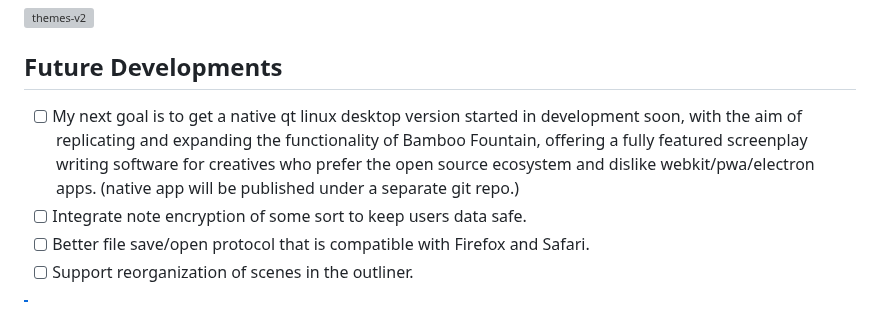
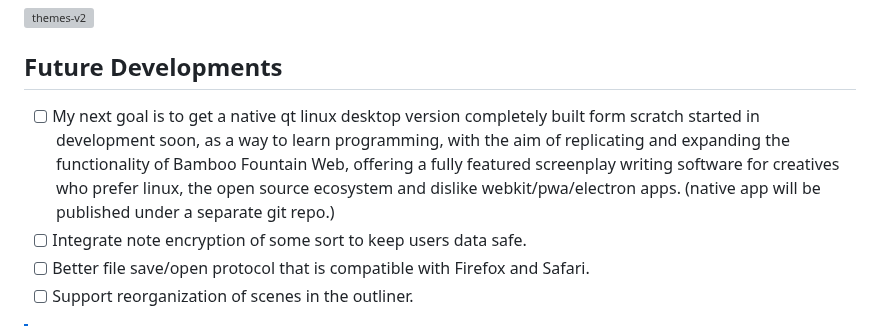
Before and after one commit to ronin-on-linux/bamboo-fountain-web, a Markdown page: README.md, the part around the change. Drawn GitHub-style; grey boxes are pictures that could not be loaded.

Commit message:
Update future developments section in README
Refine future development goals for the native app.

```diff
--- a/README.md
+++ b/README.md
@@ -16,7 +16,7 @@ bamboo-fountain-web provides a writing experience that is pleasantly simple, all
 <img width="964" height="794" alt="themes-v2" src="https://github.com/user-attachments/assets/2214ebf8-4c9c-4a51-9c88-52e0d339b286" />
 
 ## Future Developments
-- [ ] My next goal is to get a native qt linux desktop version started in development soon, with the aim of replicating and expanding the functionality of Bamboo Fountain, offering a fully featured screenplay writing software for creatives who prefer the open source ecosystem and dislike webkit/pwa/electron apps. (native app will be published under a separate git repo.)
+- [ ] My next goal is to get a native qt linux desktop version completely built form scratch started in development soon, as a way to learn programming, with the aim of replicating and expanding the functionality of Bamboo Fountain Web, offering a fully featured screenplay writing software for creatives who prefer linux, the open source ecosystem and dislike webkit/pwa/electron apps. (native app will be published under a separate git repo.)
 - [ ] Integrate note encryption of some sort to keep users data safe.
 - [ ] Better file save/open protocol that is compatible with Firefox and Safari.
 - [ ] Support reorganization of scenes in the outliner.
```
